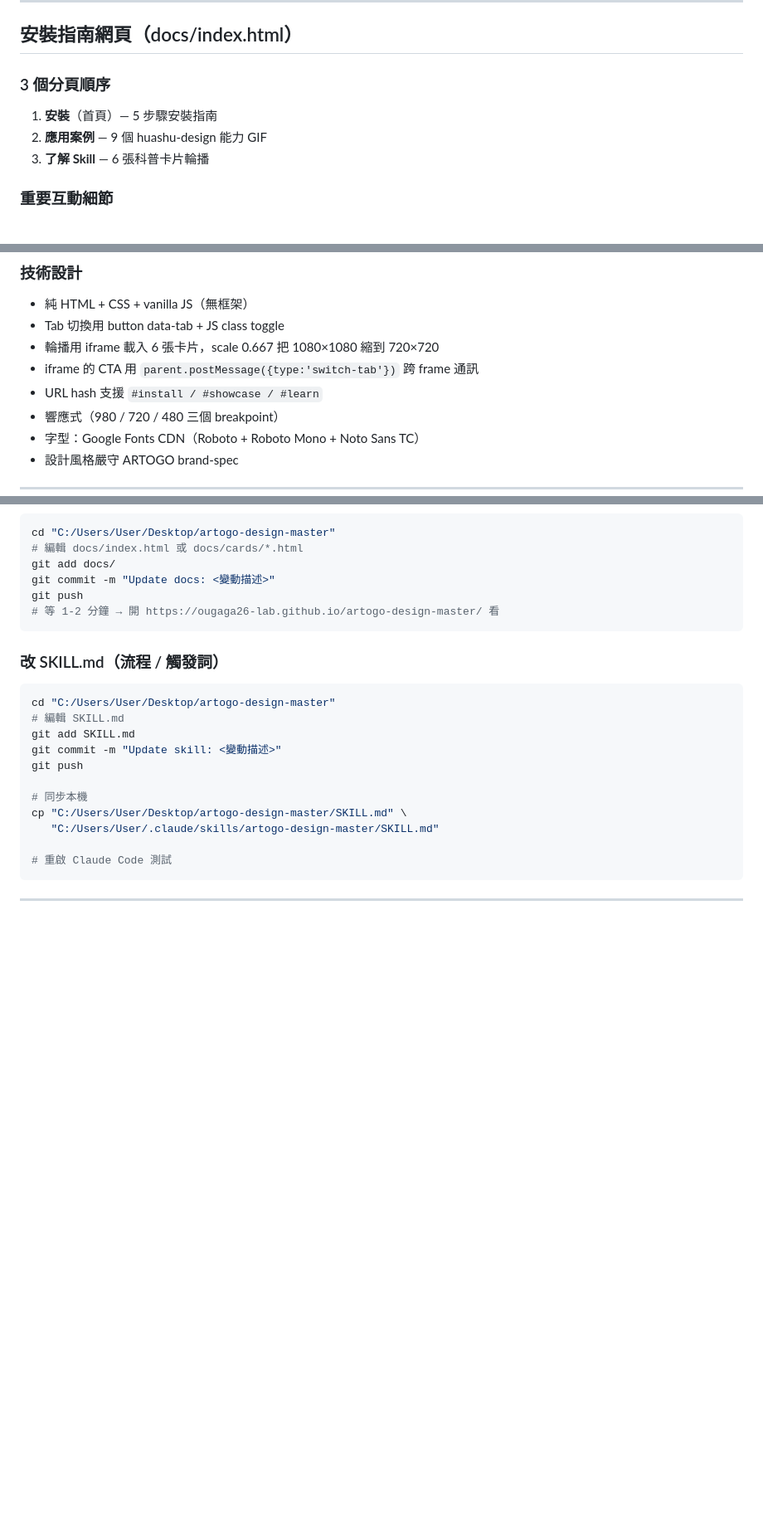
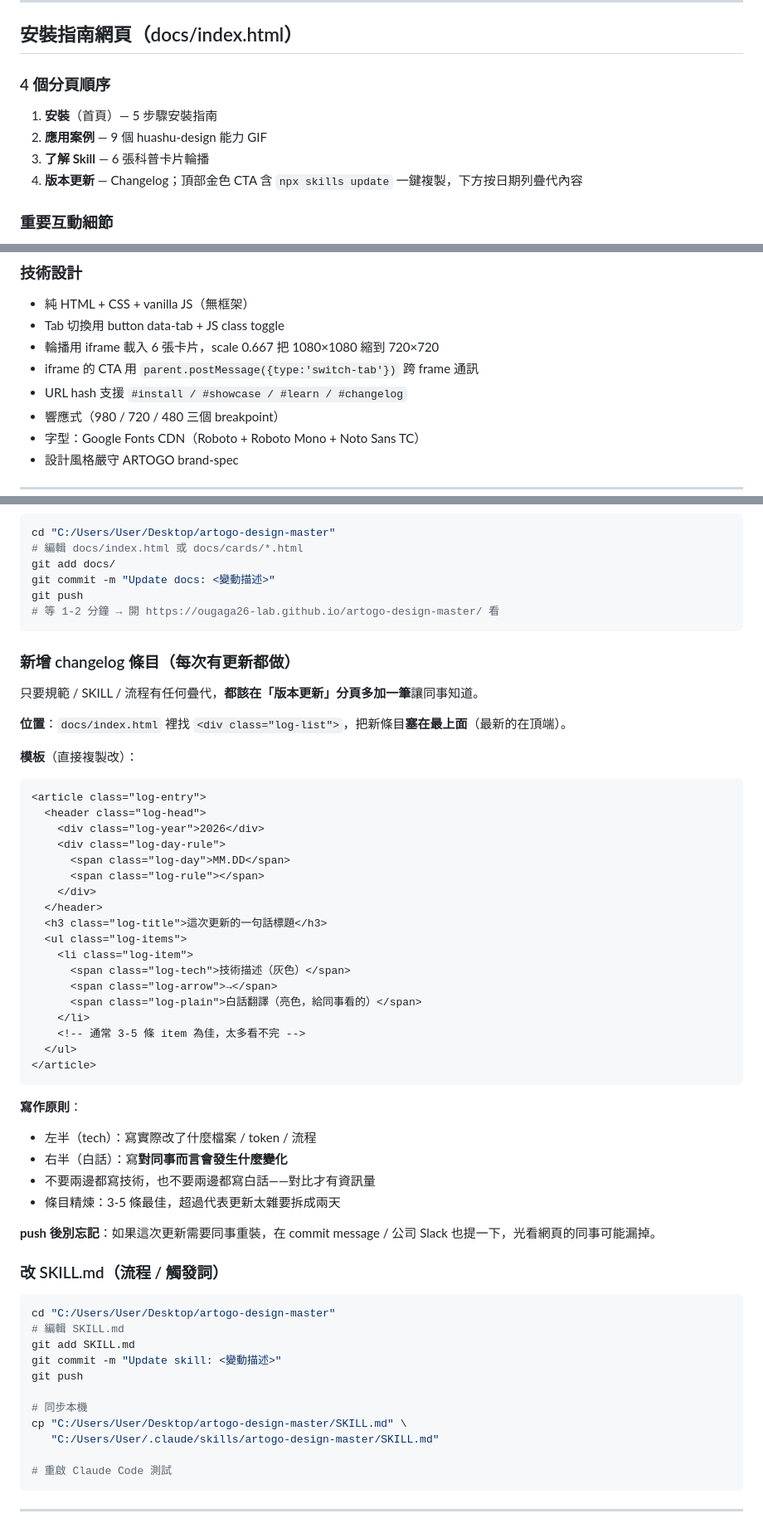
Before and after one commit to ougaga26-lab/artogo-design-master, a Markdown page: PROJECT_HANDOFF.md, 3 parts joined by grey strips. Shown at 83% size. Drawn GitHub-style; blank space fills up the shorter version.

Commit message:
Document changelog tab and entry-adding workflow in handoff
- Update 分頁順序 from 3 to 4 (add 版本更新)
- Add #changelog to URL hash list
- Add 新增 changelog 條目 sub-section under 維護工作流 with HTML template

Co-Authored-By: Claude Sonnet 4.6 <noreply@anthropic.com>

````diff
--- a/PROJECT_HANDOFF.md
+++ b/PROJECT_HANDOFF.md
@@ -139,10 +139,11 @@
 
 ## 安裝指南網頁（docs/index.html）
 
-### 3 個分頁順序
+### 4 個分頁順序
 1. **安裝**（首頁）— 5 步驟安裝指南
 2. **應用案例** — 9 個 huashu-design 能力 GIF
 3. **了解 Skill** — 6 張科普卡片輪播
+4. **版本更新** — Changelog；頂部金色 CTA 含 `npx skills update` 一鍵複製，下方按日期列疊代內容
 
 ### 重要互動細節
 - Step 02 之後有 **⚠️ 安裝 ≠ 設定** 提示（避免同事以為裝完就結束）
@@ -160,7 +161,7 @@
 - Tab 切換用 button data-tab + JS class toggle
 - 輪播用 iframe 載入 6 張卡片，scale 0.667 把 1080×1080 縮到 720×720
 - iframe 的 CTA 用 `parent.postMessage({type:'switch-tab'})` 跨 frame 通訊
-- URL hash 支援 `#install / #showcase / #learn`
+- URL hash 支援 `#install / #showcase / #learn / #changelog`
 - 響應式（980 / 720 / 480 三個 breakpoint）
 - 字型：Google Fonts CDN（Roboto + Roboto Mono + Noto Sans TC）
 - 設計風格嚴守 ARTOGO brand-spec
@@ -278,6 +279,42 @@ git push
 # 等 1-2 分鐘 → 開 https://ougaga26-lab.github.io/artogo-design-master/ 看
 ```
 
+### 新增 changelog 條目（每次有更新都做）
+
+只要規範 / SKILL / 流程有任何疊代，**都該在「版本更新」分頁多加一筆**讓同事知道。
+
+**位置**：`docs/index.html` 裡找 `<div class="log-list">`，把新條目**塞在最上面**（最新的在頂端）。
+
+**模板**（直接複製改）：
+```html
+<article class="log-entry">
+  <header class="log-head">
+    <div class="log-year">2026</div>
+    <div class="log-day-rule">
+      <span class="log-day">MM.DD</span>
+      <span class="log-rule"></span>
+    </div>
+  </header>
+  <h3 class="log-title">這次更新的一句話標題</h3>
+  <ul class="log-items">
+    <li class="log-item">
+      <span class="log-tech">技術描述（灰色）</span>
+      <span class="log-arrow">→</span>
+      <span class="log-plain">白話翻譯（亮色，給同事看的）</span>
+    </li>
+    <!-- 通常 3-5 條 item 為佳，太多看不完 -->
+  </ul>
+</article>
+```
+
+**寫作原則**：
+- 左半（tech）：寫實際改了什麼檔案 / token / 流程
+- 右半（白話）：寫**對同事而言會發生什麼變化**
+- 不要兩邊都寫技術，也不要兩邊都寫白話——對比才有資訊量
+- 條目精煉：3-5 條最佳，超過代表更新太雜要拆成兩天
+
+**push 後別忘記**：如果這次更新需要同事重裝，在 commit message / 公司 Slack 也提一下，光看網頁的同事可能漏掉。
+
 ### 改 SKILL.md（流程 / 觸發詞）
 ```bash
 cd "C:/Users/User/Desktop/artogo-design-master"
````
